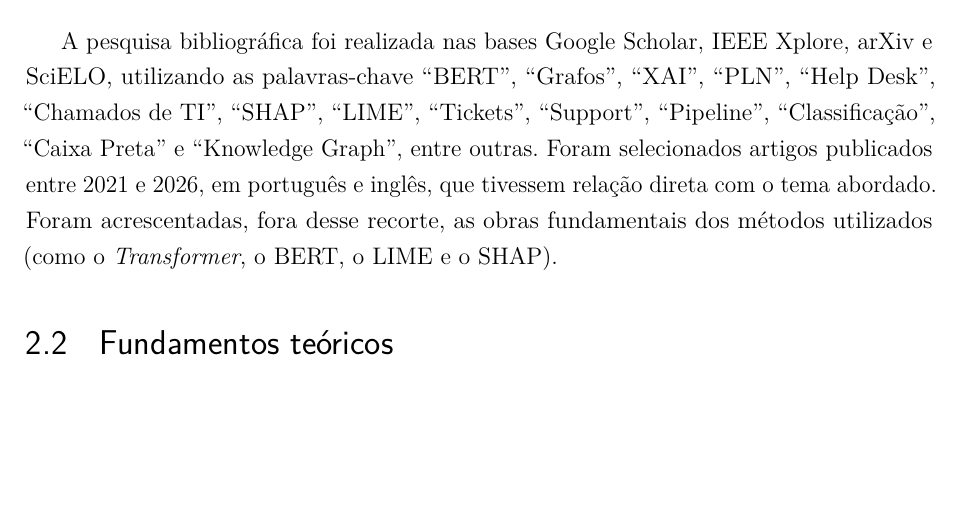
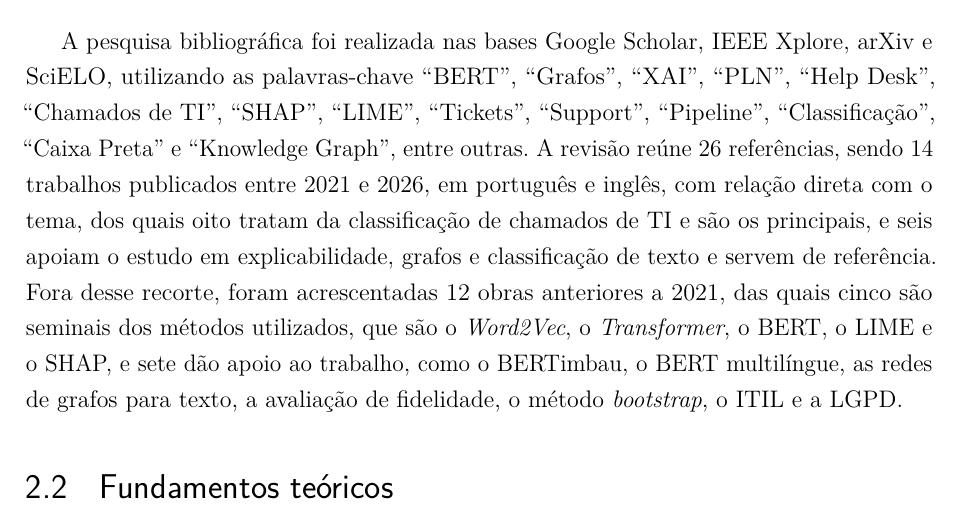
Before and after one commit to brunakin/TCC-2-Documento-Escrito, a LaTeX thesis (tcc2/tcc2_reestruturado_modelo_afonso.tex): part of page 20 of 103, cut so that both start at the same text, the shorter picture padded with empty space. Compiled offline with pdfLaTeX.

Commit message:
Ajusta metodologia da pesquisa bibliográfica (2.1) com contagem das referências

```diff
--- a/tcc2/tcc2_reestruturado_modelo_afonso.tex
+++ b/tcc2/tcc2_reestruturado_modelo_afonso.tex
@@ -349,7 +349,7 @@ Este capítulo apresenta a base teórica e o estado da arte do trabalho. Ele com
 \section{Metodologia da pesquisa bibliográfica}
 \label{sec:metodologia_pesquisa_bib}
 
-A pesquisa bibliográfica foi realizada nas bases Google Scholar, IEEE Xplore, arXiv e SciELO, utilizando as palavras-chave ``BERT'', ``Grafos'', ``XAI'', ``PLN'', ``Help Desk'', ``Chamados de TI'', ``SHAP'', ``LIME'', ``Tickets'', ``Support'', ``Pipeline'', ``Classificação'', ``Caixa Preta'' e ``Knowledge Graph'', entre outras. Foram selecionados artigos publicados entre 2021 e 2026, em português e inglês, que tivessem relação direta com o tema abordado. Foram acrescentadas, fora desse recorte, as obras fundamentais dos métodos utilizados (como o \textit{Transformer}, o BERT, o LIME e o SHAP).
+A pesquisa bibliográfica foi realizada nas bases Google Scholar, IEEE Xplore, arXiv e SciELO, utilizando as palavras-chave ``BERT'', ``Grafos'', ``XAI'', ``PLN'', ``Help Desk'', ``Chamados de TI'', ``SHAP'', ``LIME'', ``Tickets'', ``Support'', ``Pipeline'', ``Classificação'', ``Caixa Preta'' e ``Knowledge Graph'', entre outras. A revisão reúne 26 referências, sendo 14 trabalhos publicados entre 2021 e 2026, em português e inglês, com relação direta com o tema, dos quais oito tratam da classificação de chamados de TI e são os principais, e seis apoiam o estudo em explicabilidade, grafos e classificação de texto e servem de referência. Fora desse recorte, foram acrescentadas 12 obras anteriores a 2021, das quais cinco são seminais dos métodos utilizados, que são o \textit{Word2Vec}, o \textit{Transformer}, o BERT, o LIME e o SHAP, e sete dão apoio ao trabalho, como o BERTimbau, o BERT multilíngue, as redes de grafos para texto, a avaliação de fidelidade, o método \textit{bootstrap}, o ITIL e a LGPD.
 
 % ---------------------------------------------------------------
 % FUNDAMENTOS TEÓRICOS (inclui as técnicas, métodos e abordagens existentes)
```
Also changed, not shown: 1 other file.
